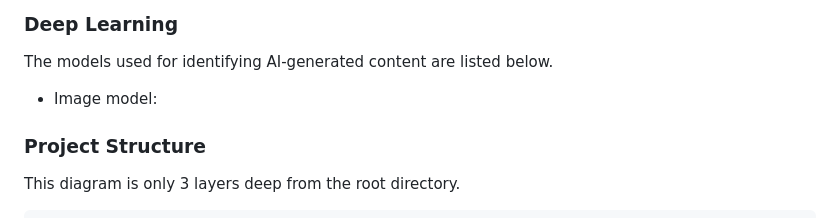
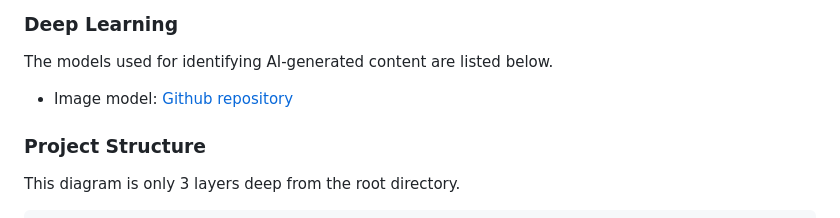
Before and after one commit to Pooh555/AI-generated-Content-Detector-Application, a Markdown page: README.md, the part around the change. GitHub-like rendering.

```diff
--- a/README.md
+++ b/README.md
@@ -12,8 +12,7 @@ This project is an extension of a
 
 ### Deep Learning
 The models used for identifying AI-generated content are listed below.
-- Image model: <a href="https://github.com/Pooh555/AI-vs-human-generated-image" target="_blank">
-</a>
+- Image model: <a href="https://github.com/Pooh555/AI-vs-human-generated-image" target="_blank">Github repository</a>
 
 ### Project Structure
 This diagram is only 3 layers deep from the root directory.
```
